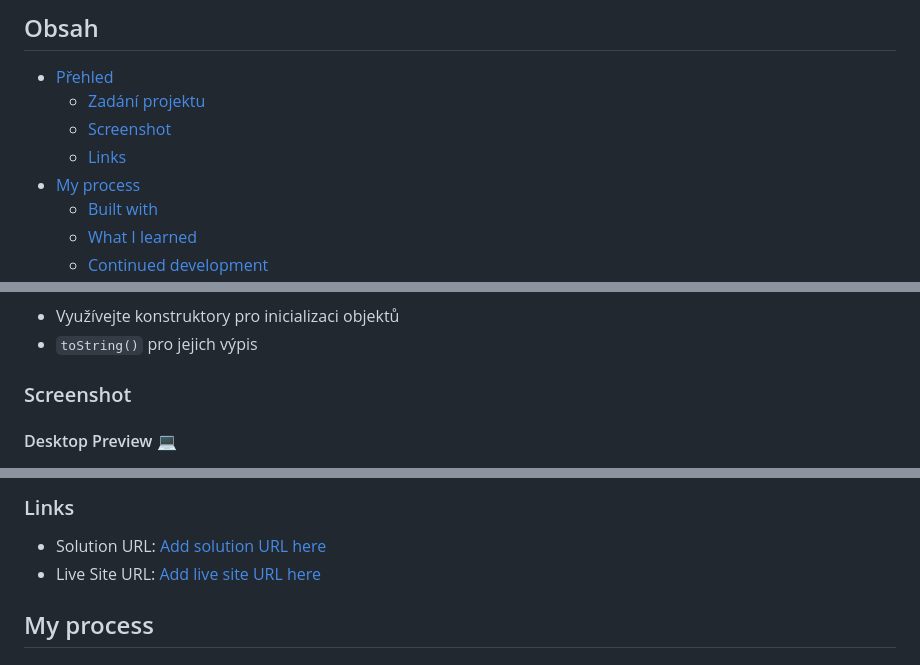
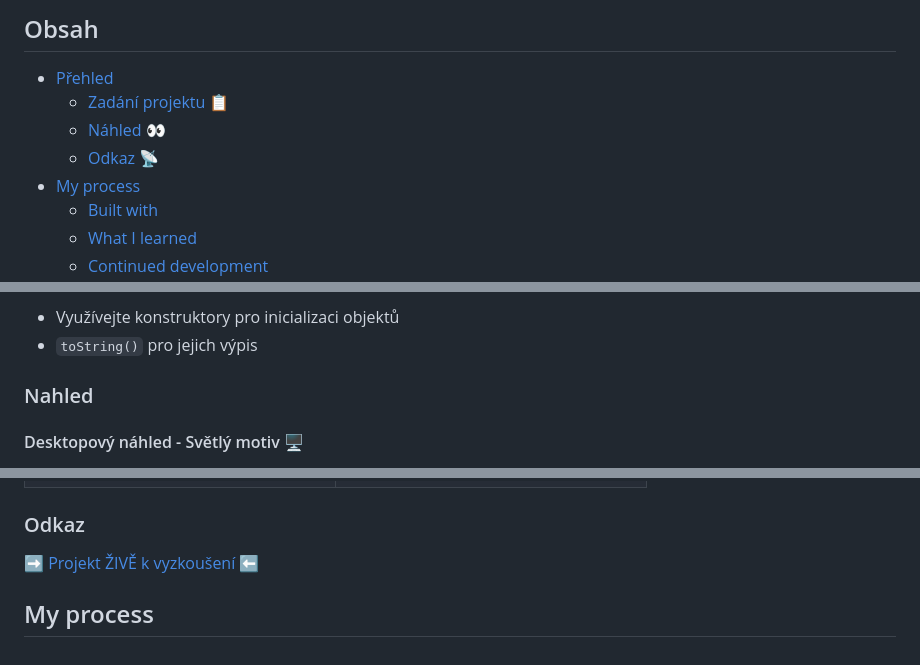
Before and after one commit to pettik/itnetwork-kurz, a Markdown page: README.md, 3 parts joined by grey strips. Drawn GitHub-style.

```diff
--- a/README.md
+++ b/README.md
@@ -7,9 +7,9 @@ V tomto repozitáři naleznete **ZÁVEREČNÝ PROJEKT (Evidence pojištění - Z
 ## Obsah
 
 - [Přehled](#přehled)
-  - [Zadání projektu](#zadani)
-  - [Screenshot](#screenshot)
-  - [Links](#links)
+  - [Zadání projektu 📋](#zadani)
+  - [Náhled 👀](#nahled)
+  - [Odkaz 📡](#odkaz)
 - [My process](#my-process)
   - [Built with](#built-with)
   - [What I learned](#what-i-learned)
@@ -42,6 +42,6 @@ Naprogramuj webovou aplikaci pro evidenci pojistných událostí.
   - Využívejte konstruktory pro inicializaci objektů
   - `toString()` pro jejich výpis
 
-### Screenshot
-#### Desktop Preview 💻
+### Nahled
+#### Desktopový náhled - Světlý motiv 🖥
 <img src="assets/design/page-preview.png" width="800px">
@@ -53,8 +63,9 @@ Naprogramuj webovou aplikaci pro evidenci pojistných událostí.
 
-### Links
 
-- Solution URL: [Add solution URL here](https://your-solution-url.com)
-- Live Site URL: [Add live site URL here](https://your-live-site-url.com)
+
+### Odkaz
+
+➡ [Projekt ŽIVĚ k vyzkoušení](https://pettik-itnetwork.netlify.com/) ⬅
 
 ## My process
 
```
Also changed, not shown: other parts of README.md (+13 -3 lines).
